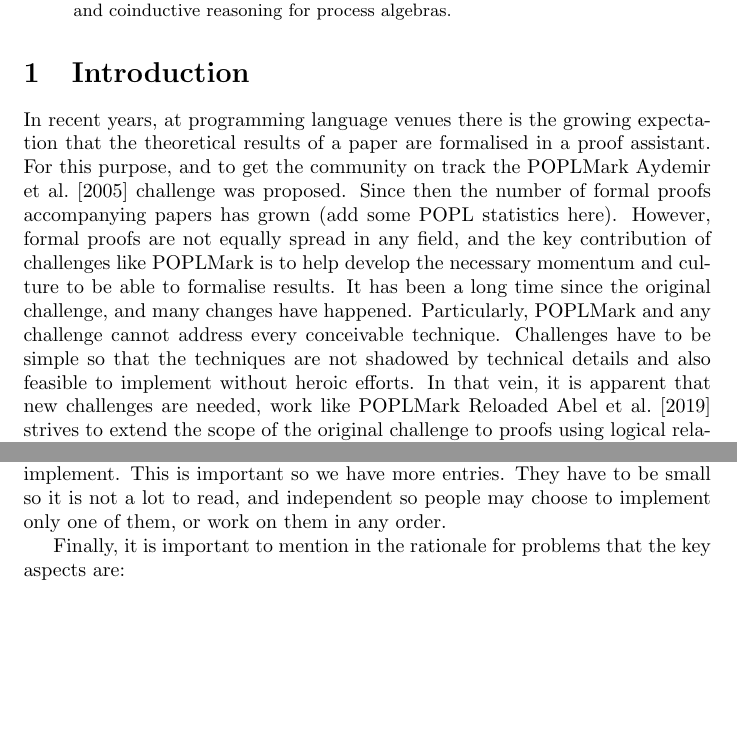
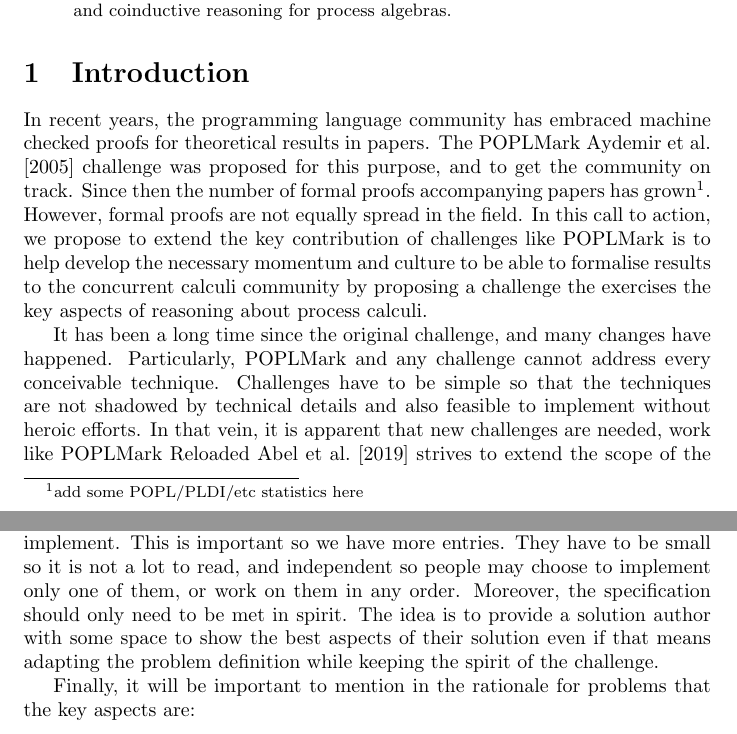
Before and after one commit to concurrentbenchmark/concurrentbenchmark, a LaTeX paper (main.tex): two parts of pages 1 and 2 of 4 before the commit and two parts of pages 1 and 3 of 5 after it, joined at a grey line, cut so that both start at the same text, the shorter picture padded with empty space. Compiled offline with pdfLaTeX.

Commit message:
rework on the draft

```diff
--- a/main.tex
+++ b/main.tex
@@ -28,21 +28,24 @@
 
 \section{Introduction}
 
-In recent years, at programming language venues there is the growing
-expectation that the theoretical results of a paper are formalised in
-a proof assistant. % rephrase
-For this purpose, and to get the community on track the
-POPLMark~\cite{Pierce:2005} challenge was proposed. Since then the
-number of formal proofs accompanying papers has grown (add some POPL
-statistics here). However, formal proofs are not equally spread in any
-field, and the key contribution of challenges like POPLMark is to help
-develop the necessary momentum and culture to be able to formalise
-results. It has been a long time since the original challenge, and
-many changes have happened. Particularly, POPLMark and any challenge
-cannot address every conceivable technique. Challenges have to be
-simple so that the techniques are not shadowed by technical details
-and also feasible to implement without heroic efforts. In that vein,
-it is apparent that new challenges are needed, work like POPLMark
+In recent years, the programming language community has embraced
+machine checked proofs for theoretical results in papers. The
+POPLMark~\cite{Pierce:2005} challenge was proposed for this purpose,
+and to get the community on track. Since then the number of formal
+proofs accompanying papers has grown\footnote{add some POPL/PLDI/etc
+  statistics here}. However, formal proofs are not equally spread in
+the field. In this call to action, we propose to extend the key
+contribution of challenges like POPLMark is to help develop the
+necessary momentum and culture to be able to formalise results to the
+concurrent calculi community by proposing a challenge the exercises
+the key aspects of reasoning about process calculi.
+
+It has been a long time since the original challenge, and many changes
+have happened. Particularly, POPLMark and any challenge cannot address
+every conceivable technique. Challenges have to be simple so that the
+techniques are not shadowed by technical details and also feasible to
+implement without heroic efforts. In that vein, it is apparent that
+new challenges are needed, work like POPLMark
 Reloaded~\cite{Pientka:2019} strives to extend the scope of the
 original challenge to proofs using logical relations. This technique
 is crucial to many current developments.
@@ -105,9 +110,13 @@ subjects that are independent of each other and that are easy to
 understand and to implement. This is important so we have more
 entries. They have to be small so it is not a lot to read, and
 independent so people may choose to implement only one of them, or
-work on them in any order.
+work on them in any order. Moreover, the specification should only
+need to be met in spirit. The idea is to provide a solution author
+with some space to show the best aspects of their solution even if
+that means adapting the problem definition while keeping the spirit of
+the challenge.
 
-Finally, it is important to mention in the rationale for problems that
+Finally, it will be important to mention in the rationale for problems that
 the key aspects are:
 \begin{itemize}
 \item Scope extrusion
```
Also changed, not shown: main.tex (48 more changed lines).
